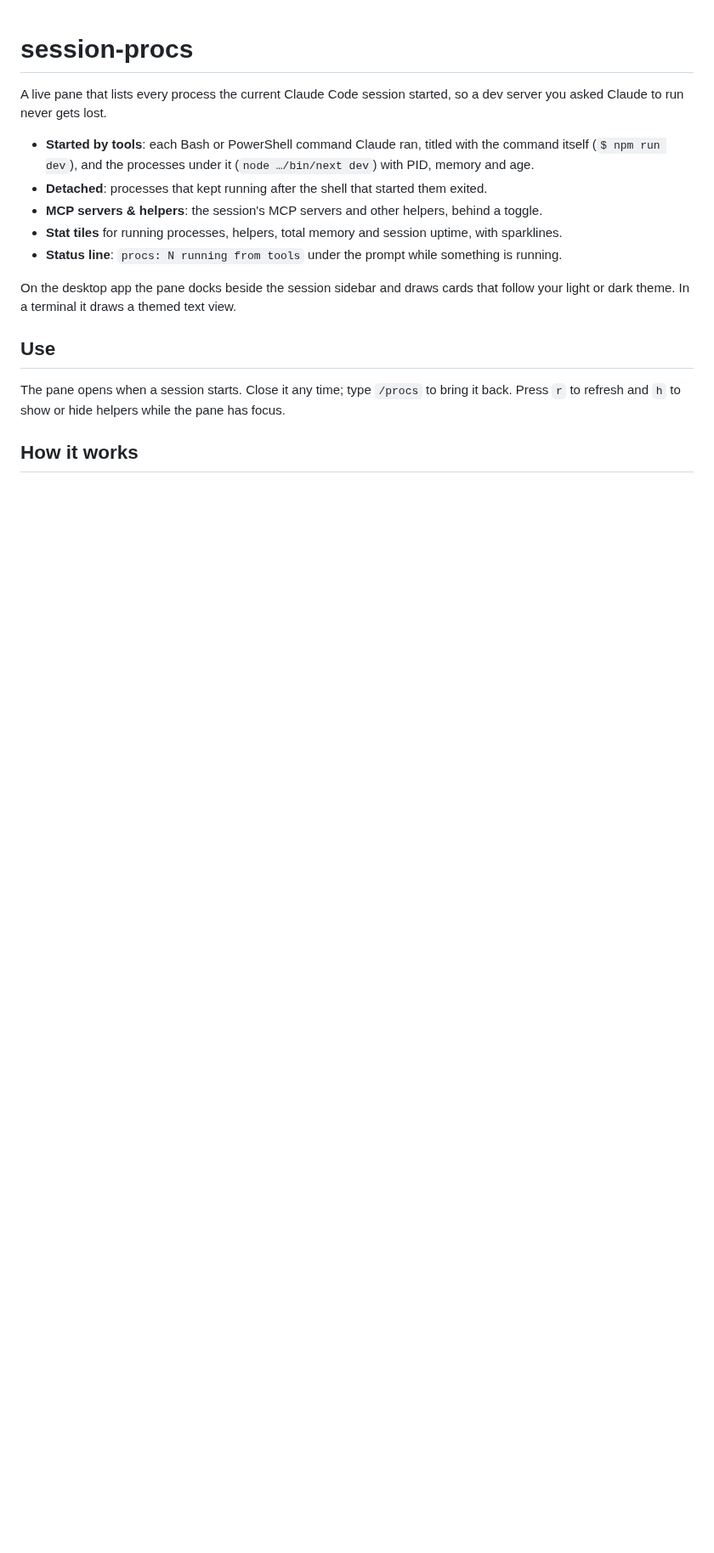
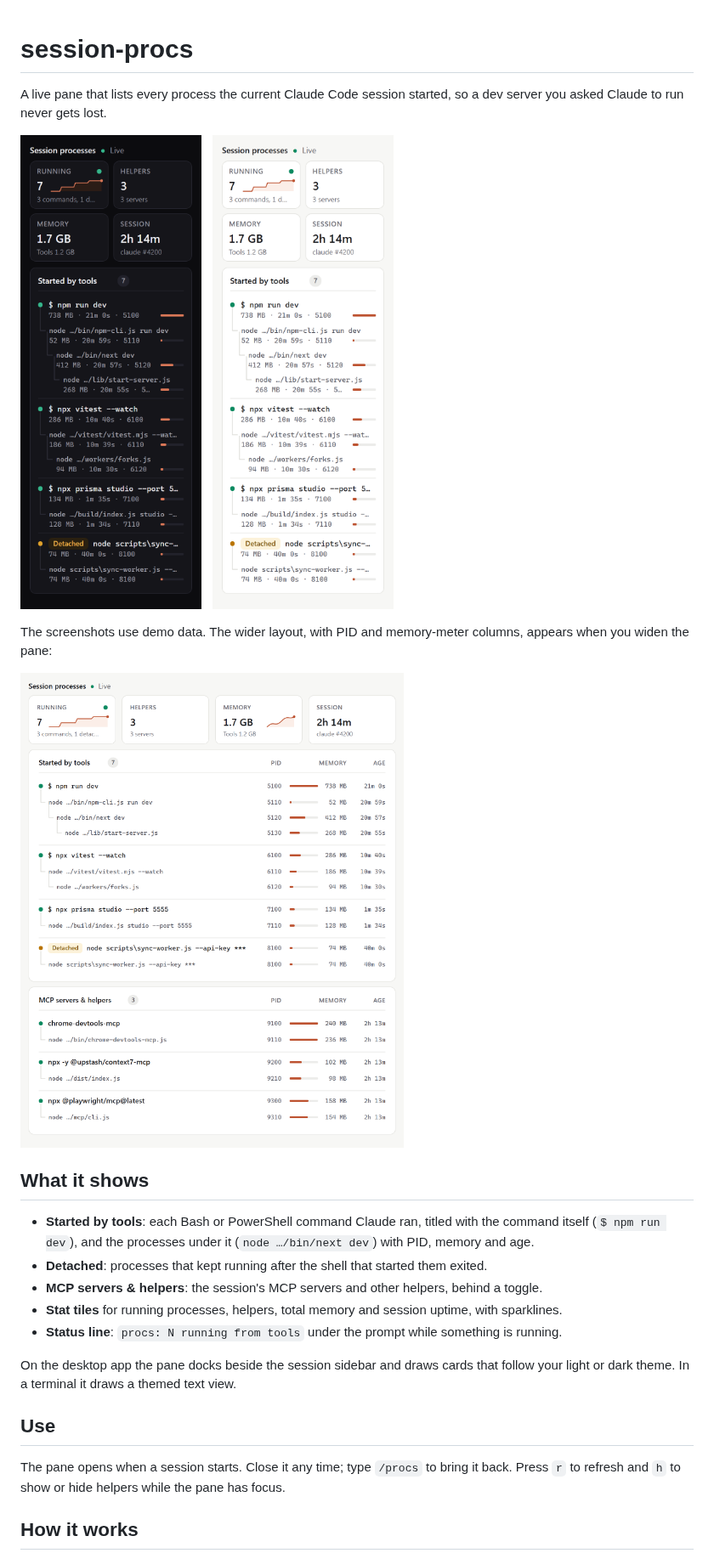
Before and after one commit to iftahs/claude-mods, a Markdown page: mods/session-procs/README.md, the part around one of its changes. Shown at 85% size. GitHub-like rendering; pictures changed too: docs/screenshots/sidebar-dark.png (added), docs/screenshots/sidebar-light.png (added), docs/screenshots/wide-light.png (added); blank space fills up the shorter version.

```diff
--- a/mods/session-procs/README.md
+++ b/mods/session-procs/README.md
@@ -1,6 +1,21 @@
 # session-procs
 
 A live pane that lists every process the current Claude Code session started, so a dev server you asked Claude to run never gets lost.
+
+<p>
+  <img alt="session-procs docked in the sidebar, dark theme" src="../../docs/screenshots/sidebar-dark.png" width="300">
+  &nbsp;
+  <img alt="session-procs docked in the sidebar, light theme" src="../../docs/screenshots/sidebar-light.png" width="300">
+</p>
+
+The screenshots use demo data. The wider layout, with PID and memory-meter columns, appears when you widen the pane:
+
+<picture>
+  <source media="(prefers-color-scheme: dark)" srcset="../../docs/screenshots/wide-dark.png">
+  <img alt="session-procs in a wide pane, with PID, memory meter and age columns" src="../../docs/screenshots/wide-light.png" width="720">
+</picture>
+
+## What it shows
 
 - **Started by tools**: each Bash or PowerShell command Claude ran, titled with the command itself (`$ npm run dev`), and the processes under it (`node …/bin/next dev`) with PID, memory and age.
 - **Detached**: processes that kept running after the shell that started them exited.
```
Also changed, not shown: other parts of mods/session-procs/README.md (+4 -0 lines), README.md (+35 -6 lines), docs/screenshots/wide-dark.png (added), 2 other files.
